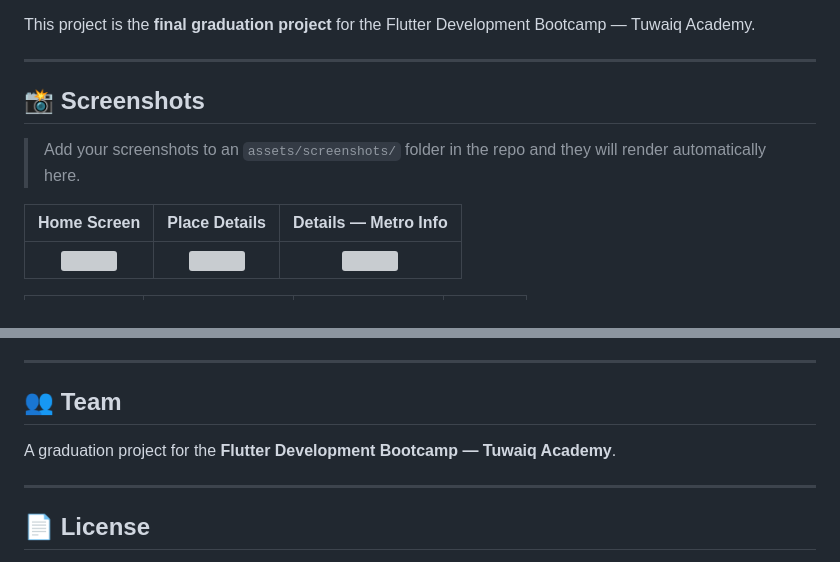
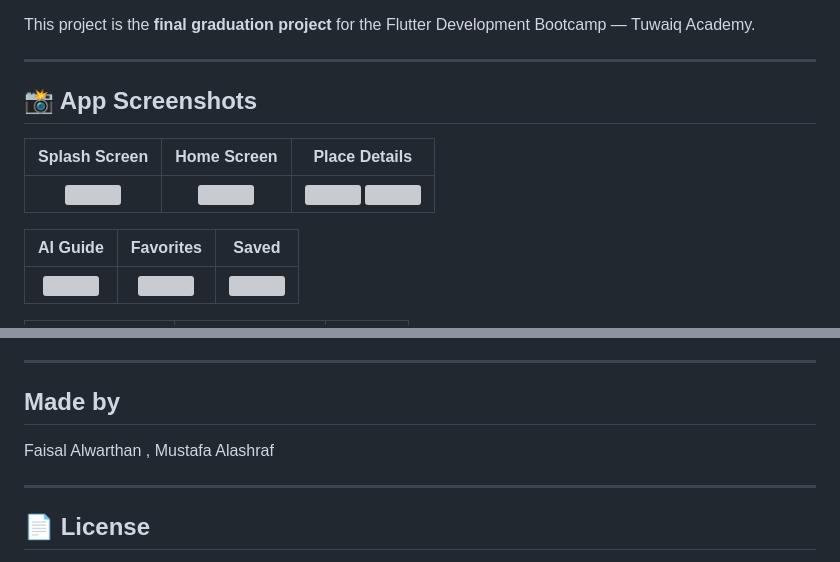
Before and after one commit to final-prjoect-tuwaiq-flutter/project_flutter, a Markdown page: README.md, 2 parts joined by grey strips. Drawn GitHub-style; grey boxes are pictures that could not be loaded.

```diff
--- a/README.md
+++ b/README.md
@@ -46,9 +46,11 @@ This project is the **final graduation project** for the Flutter Development Boo
 
 ---
 
-## 📸 Screenshots
+## 📸 App Screenshots
 
-> Add your screenshots to an `assets/screenshots/` folder in the repo and they will render automatically here.
+| Splash Screen | Home Screen | Place Details |
+|:---:|:---:|:---:|
+| <img src="./assets/screenshots/splash.jpg.jpg" width="220"/> | <img src="./assets/screenshots/home.jpg.jpg" width="220"/> | <img src="./assets/screenshots/details.jpg.jpg" width="220"/> <img src="./assets/screenshots/details2.jpg.jpg" width="220"/> |
 
-| Home Screen | Place Details | Details — Metro Info |
+| AI Guide | Favorites | Saved |
 |:---:|:---:|:---:|
@@ -213,11 +214,9 @@ project_flutter/
 
 ---
 
-## 👥 Team
+## Made by
 
-A graduation project for the **Flutter Development Bootcamp — Tuwaiq Academy**.
-
-<!-- Add team members' names and links here -->
+Faisal Alwarthan , Mustafa Alashraf
 
 ---
 
```
Also changed, not shown: other parts of README.md (+4 -5 lines).
